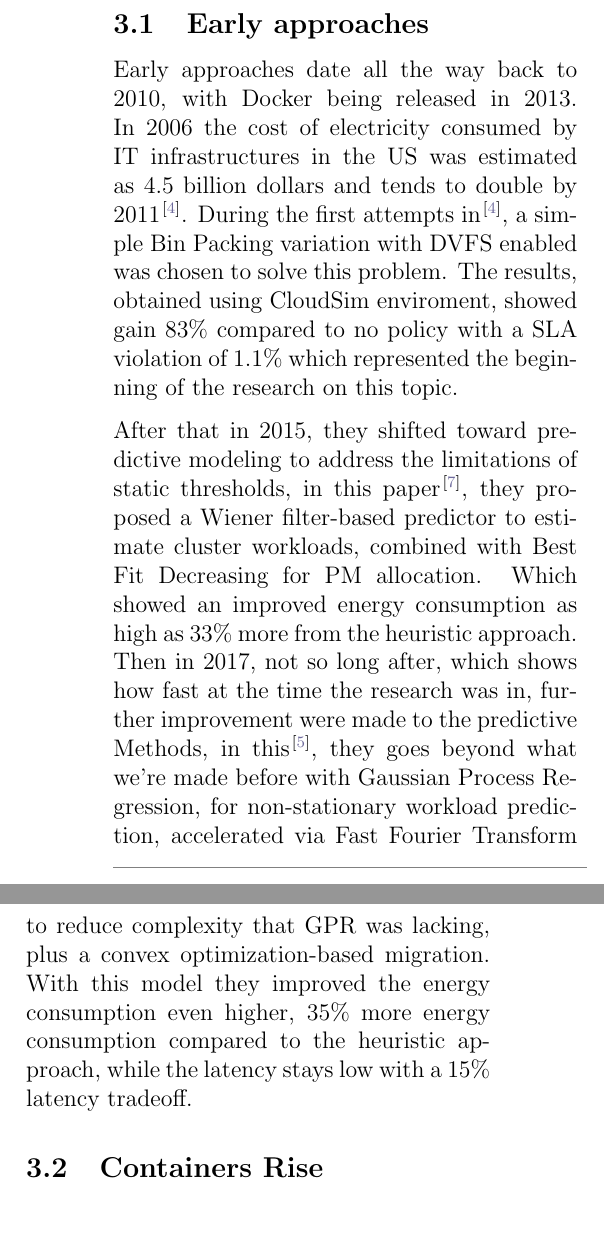
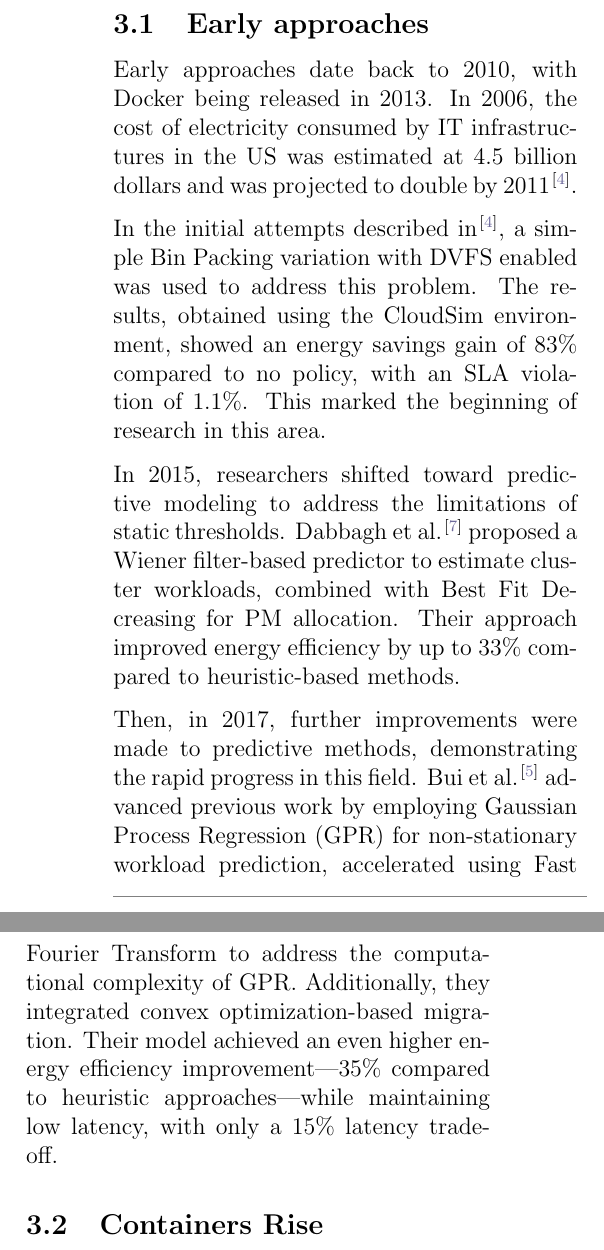
Before and after one commit to Marian2910/TIR, a LaTeX paper (main.tex, which reads sections/3_section.tex): two parts of the columns of page 5 of 7, joined at a grey line, cut so that both start at the same text. Compiled offline with pdfLaTeX.

Commit message:
small grammar corrections

```diff
--- a/sections/3_section.tex
+++ b/sections/3_section.tex
@@ -7,14 +7,13 @@
 {\color{gray}\hrule}
 \begin{multicols}{2}
 \subsection{Early approaches}
-Early approaches date all the way back to 2010, with Docker being released in 2013. In 2006 the cost of electricity consumed by IT infrastructures in the US was estimated as 4.5 billion dollars and tends to double by 2011\cite{beloglazov_energy_2010}.
-During the first attempts in \cite{beloglazov_energy_2010}, a simple Bin Packing variation with DVFS enabled was chosen to solve this problem. The results, obtained using CloudSim enviroment, showed  gain 83\% compared to no policy with a SLA violation of 1.1\% which represented the beginning of the research on this topic.
+Early approaches date back to 2010, with Docker being released in 2013. In 2006, the cost of electricity consumed by IT infrastructures in the US was estimated at 4.5 billion dollars and was projected to double by 2011 \cite{beloglazov_energy_2010}.
 
-After that in 2015, they shifted toward predictive modeling to address the limitations of static thresholds, in this paper \cite{dabbagh_energy-efficient_2015},
-they proposed a Wiener filter-based predictor to estimate cluster workloads, combined with Best Fit Decreasing for PM allocation. Which showed an improved energy consumption as high as 33\% more from the heuristic approach.
-Then in 2017, not so long after, which shows how fast at the time the research was in, further improvement were made to the predictive Methods, in this \cite{bui_energy_2017},
-they goes beyond what we're made before with Gaussian Process Regression, for non-stationary workload prediction, accelerated via Fast Fourier Transform to reduce complexity that GPR was lacking, plus a convex optimization-based migration. With this model they improved the energy consumption even higher, 35\% more energy consumption compared to the heuristic approach, while the latency stays low with a 15\% latency tradeoff.
+In the initial attempts described in \cite{beloglazov_energy_2010}, a simple Bin Packing variation with DVFS enabled was used to address this problem. The results, obtained using the CloudSim environment, showed an energy savings gain of 83\% compared to no policy, with an SLA violation of 1.1\%. This marked the beginning of research in this area.
 
+In 2015, researchers shifted toward predictive modeling to address the limitations of static thresholds. Dabbagh et al. \cite{dabbagh_energy-efficient_2015} proposed a Wiener filter-based predictor to estimate cluster workloads, combined with Best Fit Decreasing for PM allocation. Their approach improved energy efficiency by up to 33\% compared to heuristic-based methods.
+
+Then, in 2017, further improvements were made to predictive methods, demonstrating the rapid progress in this field. Bui et al. \cite{bui_energy_2017} advanced previous work by employing Gaussian Process Regression (GPR) for non-stationary workload prediction, accelerated using Fast Fourier Transform to address the computational complexity of GPR. Additionally, they integrated convex optimization-based migration. Their model achieved an even higher energy efficiency improvement—35\% compared to heuristic approaches—while maintaining low latency, with only a 15\% latency tradeoff.
 
 \subsection{Containers Rise}
 Containers began replacing VMs for lightweight virtualization. Initial efforts focused on container migration to reduce active VM count. Strategies involved modular watchdogs and Pearson correlation checks. [Notes - Long Version.pdf]
```
Also changed, not shown: sections/2_section.tex (+1 -1 lines), main.pdf, 1 other file.
